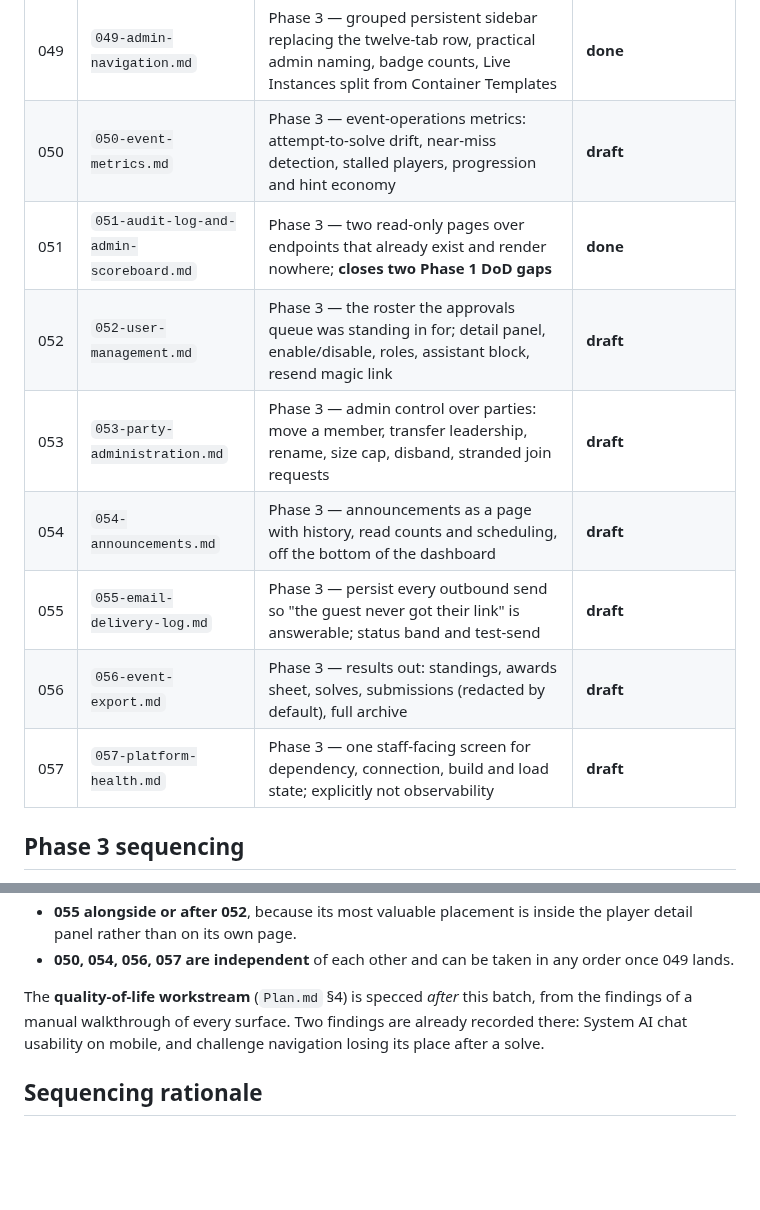
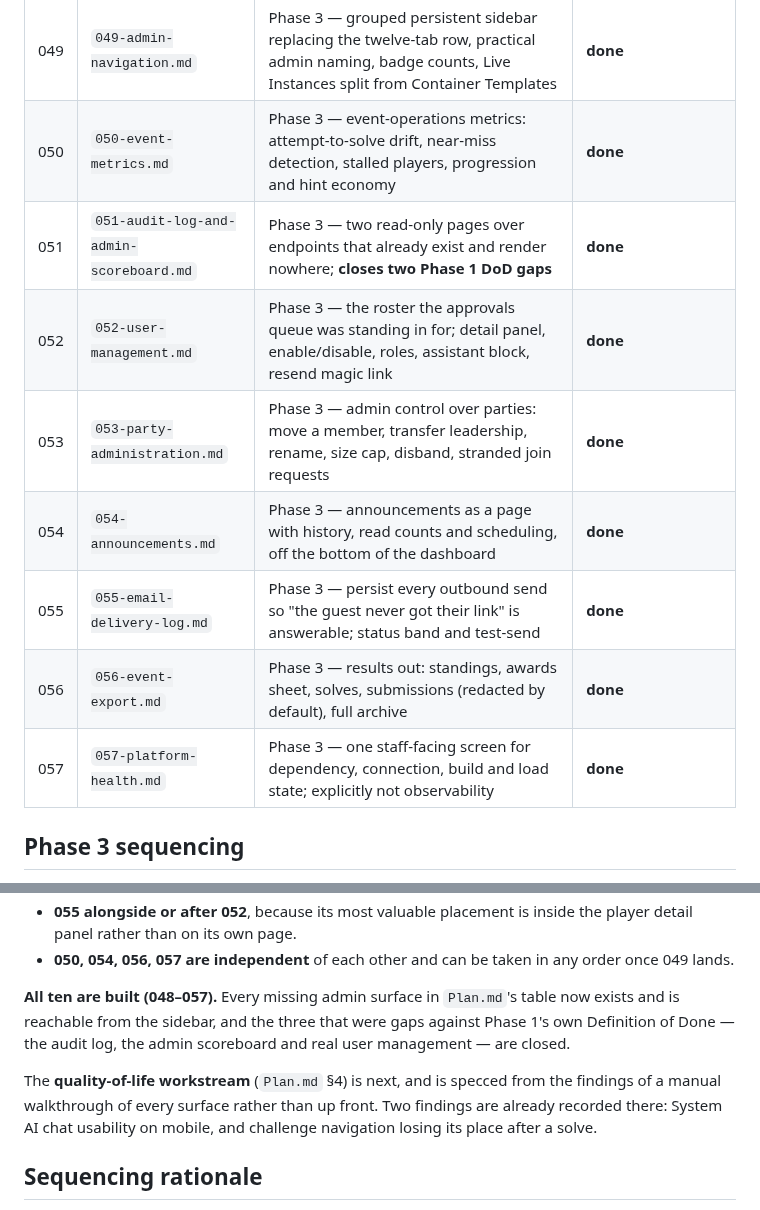
Before and after one commit to Anders-Sec/ctf, a Markdown page: specs/README.md, 2 parts joined by grey strips. GitHub-like rendering; blank space fills up the shorter version.

Commit message:
Mark the Phase 3 admin specs done
All ten of 048-057 are built. Every surface in Plan.md's missing-admin table
exists and is reachable, and the three that were gaps against Phase 1's own
Definition of Done are closed.

Next is the quality-of-life workstream, which is specced from a manual
walkthrough rather than up front.

Co-Authored-By: Claude Opus 5 <noreply@anthropic.com>

```diff
--- a/specs/README.md
+++ b/specs/README.md
@@ -76,14 +76,14 @@ lore, art, a wider tone pass) is intentionally not started.
 | 047 | `047-web-registry-container.md` | Content — the `web-registry` challenge image: a JSON API plus a loopback-only maintenance service in one container, carrying mass assignment, JWT forgery, SSRF to loopback, and the province boss (deserialization → RCE, no hints) | **done** |
 | 048 | `048-design-tokens-and-theming.md` | Phase 3 — semantic colour tokens, the migration off `bg-white`/literals, four curated presets, per-user and event-default theme | **done** |
 | 049 | `049-admin-navigation.md` | Phase 3 — grouped persistent sidebar replacing the twelve-tab row, practical admin naming, badge counts, Live Instances split from Container Templates | **done** |
-| 050 | `050-event-metrics.md` | Phase 3 — event-operations metrics: attempt-to-solve drift, near-miss detection, stalled players, progression and hint economy | **draft** |
+| 050 | `050-event-metrics.md` | Phase 3 — event-operations metrics: attempt-to-solve drift, near-miss detection, stalled players, progression and hint economy | **done** |
 | 051 | `051-audit-log-and-admin-scoreboard.md` | Phase 3 — two read-only pages over endpoints that already exist and render nowhere; **closes two Phase 1 DoD gaps** | **done** |
-| 052 | `052-user-management.md` | Phase 3 — the roster the approvals queue was standing in for; detail panel, enable/disable, roles, assistant block, resend magic link | **draft** |
-| 053 | `053-party-administration.md` | Phase 3 — admin control over parties: move a member, transfer leadership, rename, size cap, disband, stranded join requests | **draft** |
-| 054 | `054-announcements.md` | Phase 3 — announcements as a page with history, read counts and scheduling, off the bottom of the dashboard | **draft** |
-| 055 | `055-email-delivery-log.md` | Phase 3 — persist every outbound send so "the guest never got their link" is answerable; status band and test-send | **draft** |
-| 056 | `056-event-export.md` | Phase 3 — results out: standings, awards sheet, solves, submissions (redacted by default), full archive | **draft** |
-| 057 | `057-platform-health.md` | Phase 3 — one staff-facing screen for dependency, connection, build and load state; explicitly not observability | **draft** |
+| 052 | `052-user-management.md` | Phase 3 — the roster the approvals queue was standing in for; detail panel, enable/disable, roles, assistant block, resend magic link | **done** |
+| 053 | `053-party-administration.md` | Phase 3 — admin control over parties: move a member, transfer leadership, rename, size cap, disband, stranded join requests | **done** |
+| 054 | `054-announcements.md` | Phase 3 — announcements as a page with history, read counts and scheduling, off the bottom of the dashboard | **done** |
+| 055 | `055-email-delivery-log.md` | Phase 3 — persist every outbound send so "the guest never got their link" is answerable; status band and test-send | **done** |
+| 056 | `056-event-export.md` | Phase 3 — results out: standings, awards sheet, solves, submissions (redacted by default), full archive | **done** |
+| 057 | `057-platform-health.md` | Phase 3 — one staff-facing screen for dependency, connection, build and load state; explicitly not observability | **done** |
 
 ## Phase 3 sequencing
 
@@ -109,10 +109,15 @@ below; `CLAUDE.md` carries the amended rule.
 - **050, 054, 056, 057 are independent** of each other and can be taken in any
   order once 049 lands.
 
-The **quality-of-life workstream** (`Plan.md` §4) is specced *after* this batch,
-from the findings of a manual walkthrough of every surface. Two findings are
-already recorded there: System AI chat usability on mobile, and challenge
-navigation losing its place after a solve.
+**All ten are built (048–057).** Every missing admin surface in `Plan.md`'s
+table now exists and is reachable from the sidebar, and the three that were gaps
+against Phase 1's own Definition of Done — the audit log, the admin scoreboard
+and real user management — are closed.
+
+The **quality-of-life workstream** (`Plan.md` §4) is next, and is specced from
+the findings of a manual walkthrough of every surface rather than up front. Two
+findings are already recorded there: System AI chat usability on mobile, and
+challenge navigation losing its place after a solve.
 
 
 ## Sequencing rationale
```
Also changed, not shown: Plan.md (+1 -1 lines).
